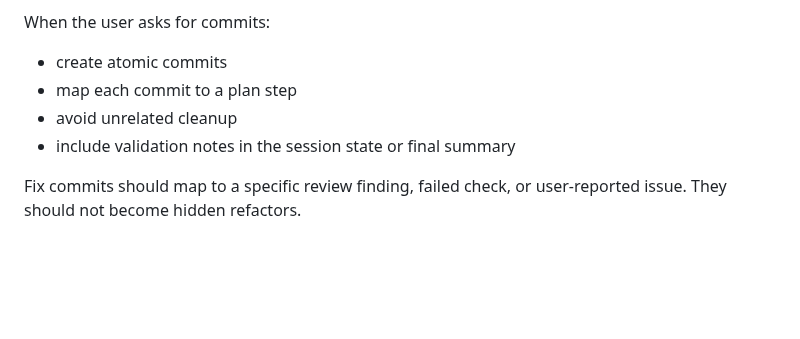
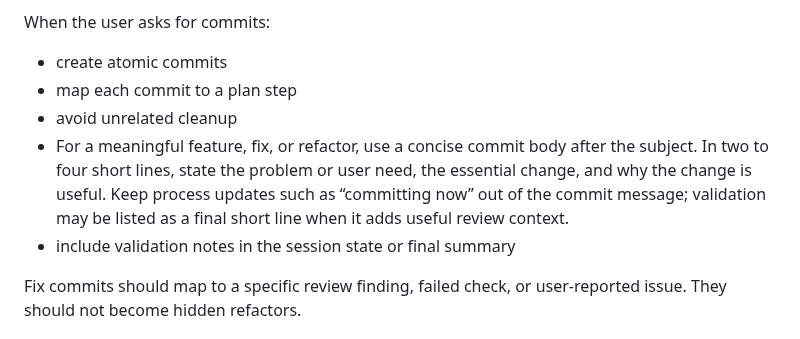
Before and after one commit to Kamrapp/Kamra, a Markdown page: AGENTS.md, the part around the change. Drawn GitHub-style; blank space fills up the shorter version.

```diff
--- a/AGENTS.md
+++ b/AGENTS.md
@@ -180,6 +180,10 @@ When the user asks for commits:
 - create atomic commits
 - map each commit to a plan step
 - avoid unrelated cleanup
+- For a meaningful feature, fix, or refactor, use a concise commit body after the subject. In two
+  to four short lines, state the problem or user need, the essential change, and why the change is
+  useful. Keep process updates such as “committing now” out of the commit message; validation may
+  be listed as a final short line when it adds useful review context.
 - include validation notes in the session state or final summary
 
 Fix commits should map to a specific review finding, failed check, or user-reported issue. They should not become hidden refactors.
```
Also changed, not shown: .agents/learnings/commit-message-context.md (added, +12 -0 lines).
